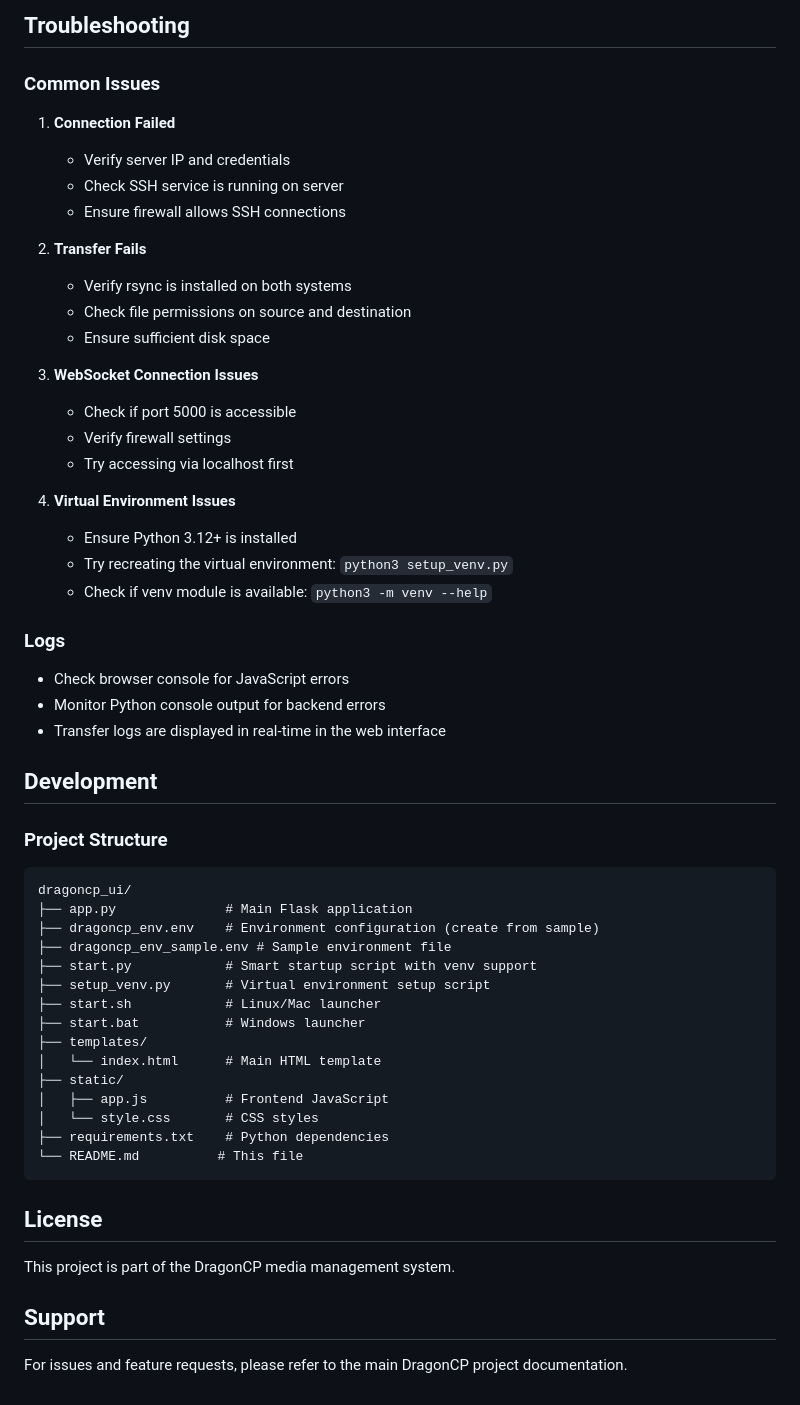
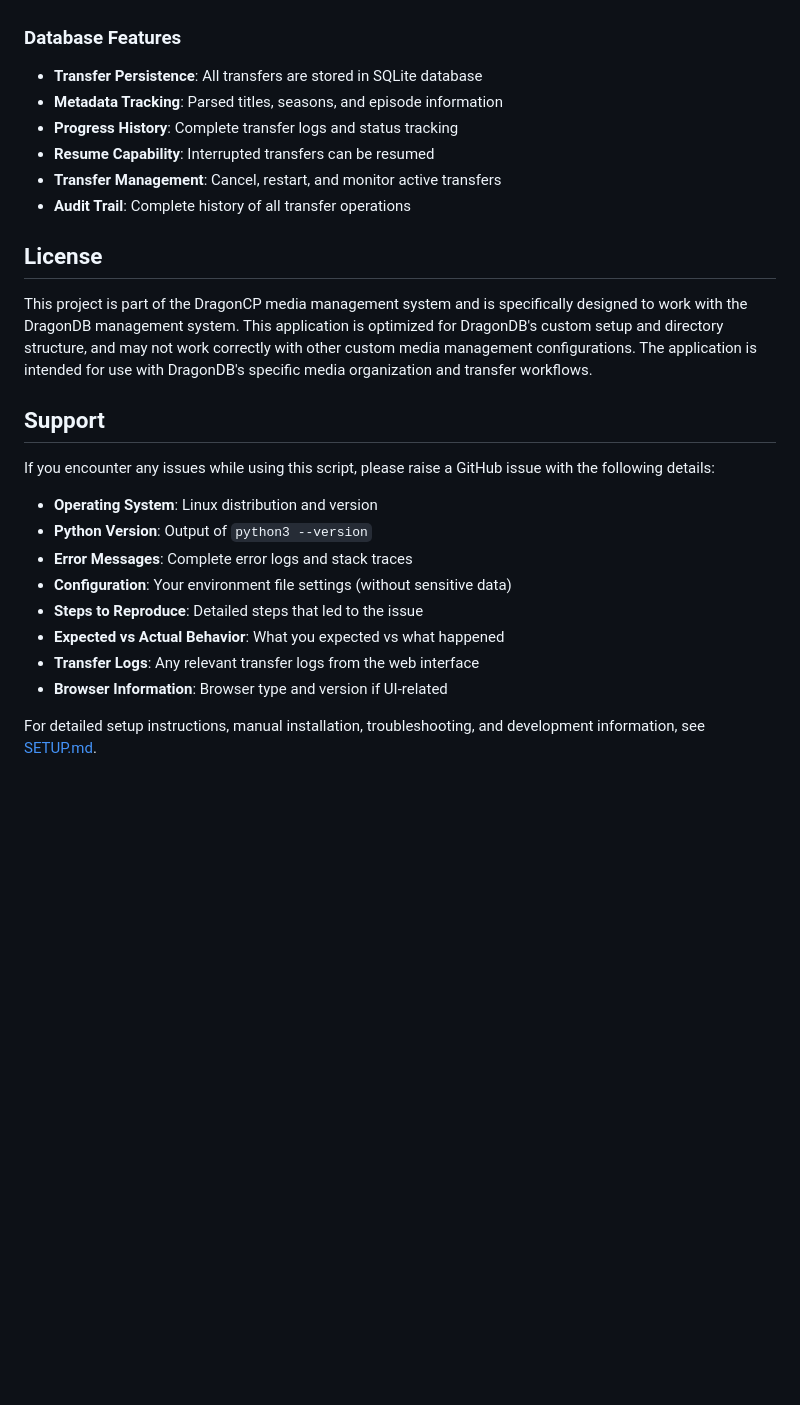
Before and after one commit to dragon-db/dragoncp-ui, a Markdown page: README.md, the part around the change printed below. GitHub-like rendering; blank space fills up the shorter version.

Commit message:
Update README and SETUP.md for detailed instructions.

````diff
--- a/README.md
+++ b/README.md
@@ -253,58 +187,27 @@ deactivate
 
-## Troubleshooting
-
-### Common Issues
-
-1. **Connection Failed**
-   - Verify server IP and credentials
-   - Check SSH service is running on server
-   - Ensure firewall allows SSH connections
-
-2. **Transfer Fails**
-   - Verify rsync is installed on both systems
-   - Check file permissions on source and destination
-   - Ensure sufficient disk space
-
-3. **WebSocket Connection Issues**
-   - Check if port 5000 is accessible
-   - Verify firewall settings
-   - Try accessing via localhost first
-
-4. **Virtual Environment Issues**
-   - Ensure Python 3.12+ is installed
-   - Try recreating the virtual environment: `python3 setup_venv.py`
-   - Check if venv module is available: `python3 -m venv --help`
-
-### Logs
-- Check browser console for JavaScript errors
-- Monitor Python console output for backend errors
-- Transfer logs are displayed in real-time in the web interface
-
-## Development
-
-### Project Structure
-```
-dragoncp_ui/
-├── app.py              # Main Flask application
-├── dragoncp_env.env    # Environment configuration (create from sample)
-├── dragoncp_env_sample.env # Sample environment file
-├── start.py            # Smart startup script with venv support
-├── setup_venv.py       # Virtual environment setup script
-├── start.sh            # Linux/Mac launcher
-├── start.bat           # Windows launcher
-├── templates/
-│   └── index.html      # Main HTML template
-├── static/
-│   ├── app.js          # Frontend JavaScript
-│   └── style.css       # CSS styles
-├── requirements.txt    # Python dependencies
-└── README.md          # This file
-```
+### Database Features
+- **Transfer Persistence**: All transfers are stored in SQLite database
+- **Metadata Tracking**: Parsed titles, seasons, and episode information
+- **Progress History**: Complete transfer logs and status tracking
+- **Resume Capability**: Interrupted transfers can be resumed
+- **Transfer Management**: Cancel, restart, and monitor active transfers
+- **Audit Trail**: Complete history of all transfer operations
 
 ## License
 
-This project is part of the DragonCP media management system.
+This project is part of the DragonCP media management system and is specifically designed to work with the DragonDB management system. This application is optimized for DragonDB's custom setup and directory structure, and may not work correctly with other custom media management configurations. The application is intended for use with DragonDB's specific media organization and transfer workflows.
 
 ## Support
 
-For issues and feature requests, please refer to the main DragonCP project documentation.
+If you encounter any issues while using this script, please raise a GitHub issue with the following details:
+
+- **Operating System**: Linux distribution and version
+- **Python Version**: Output of `python3 --version`
+- **Error Messages**: Complete error logs and stack traces
+- **Configuration**: Your environment file settings (without sensitive data)
+- **Steps to Reproduce**: Detailed steps that led to the issue
+- **Expected vs Actual Behavior**: What you expected vs what happened
+- **Transfer Logs**: Any relevant transfer logs from the web interface
+- **Browser Information**: Browser type and version if UI-related
+
+For detailed setup instructions, manual installation, troubleshooting, and development information, see [SETUP.md](SETUP.md).
````
Also changed, not shown: other parts of README.md (+44 -110 lines), SETUP.md (added, +368 -0 lines).
